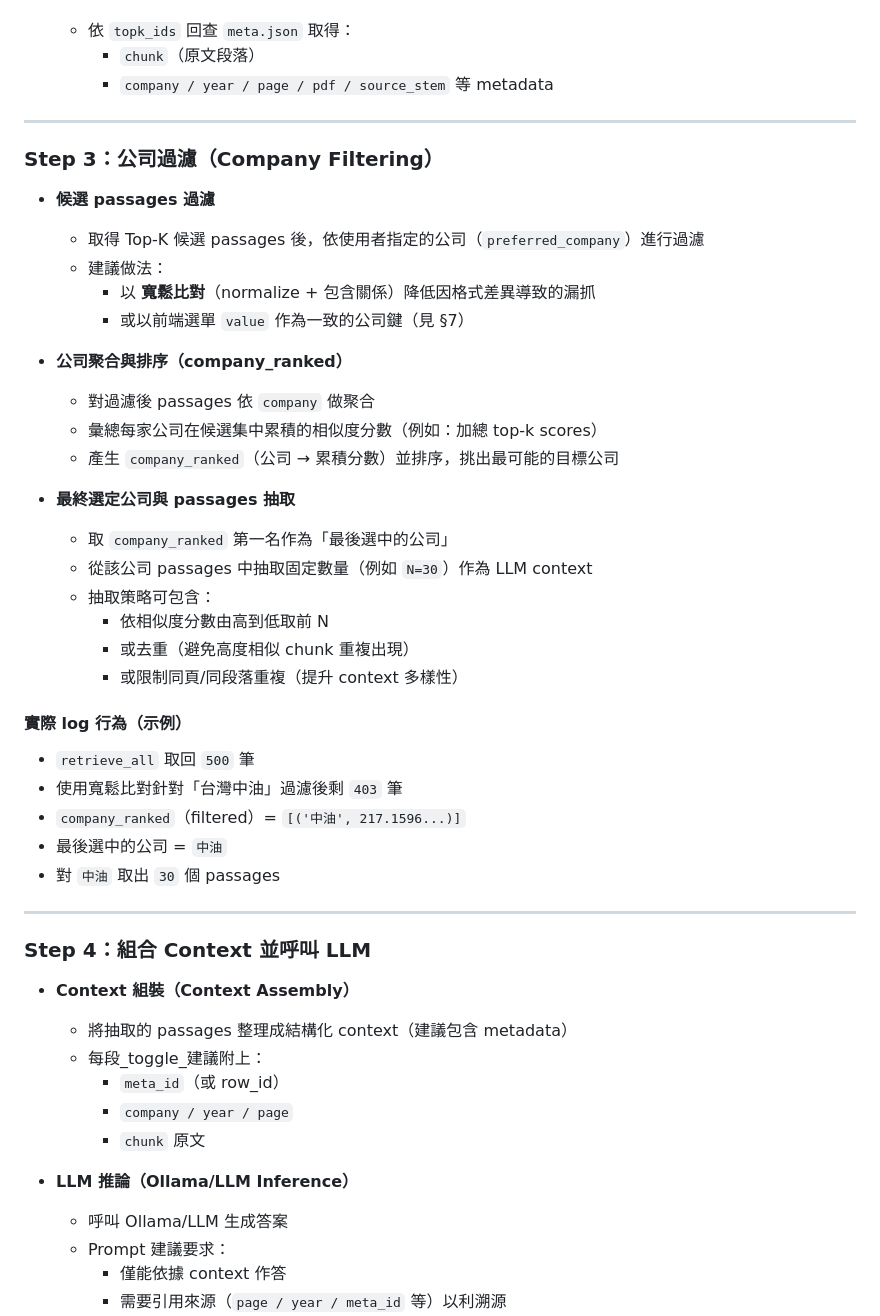
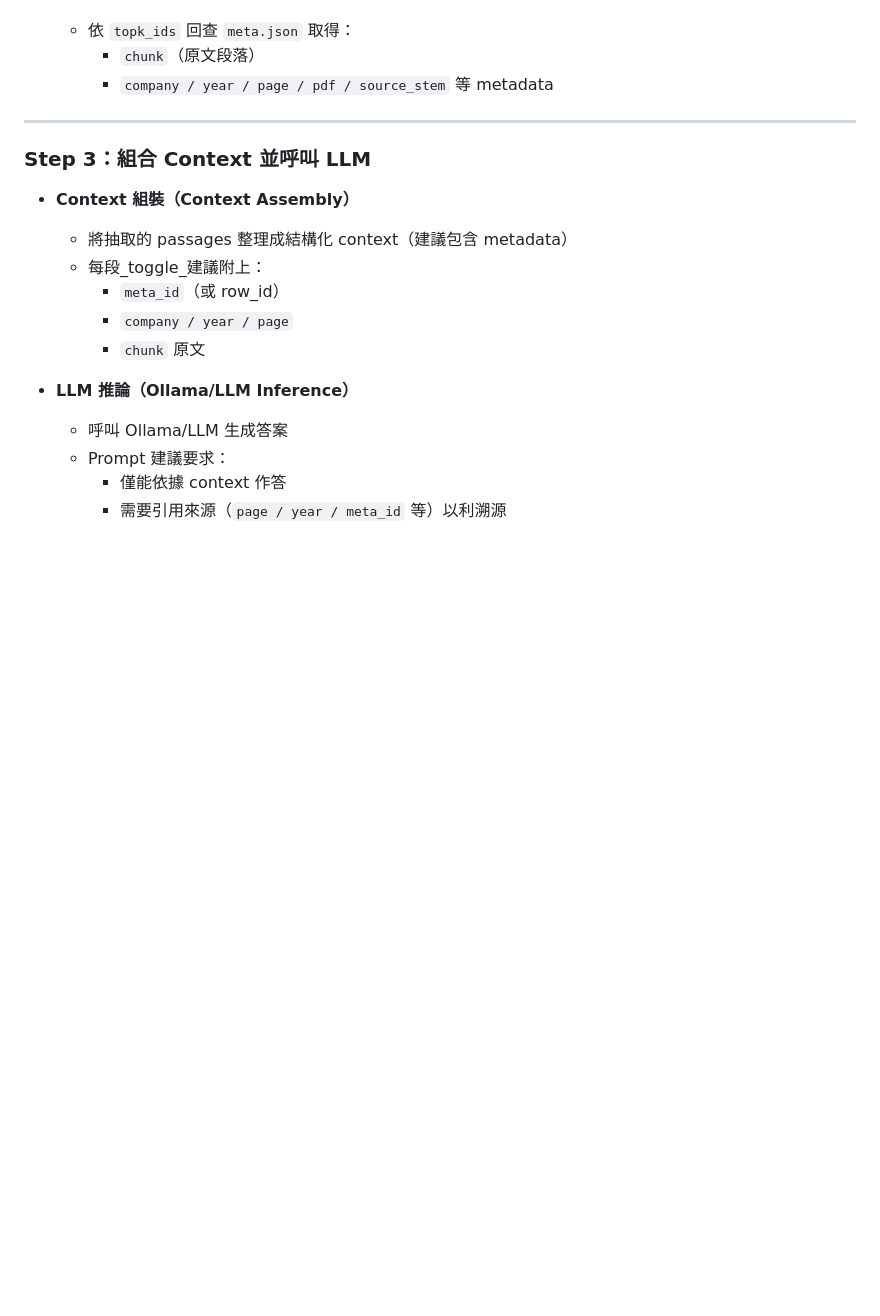
Before and after one commit to abc911024/ESG_Greenwashing, a Markdown page: 說明.md, the part around the change. GitHub-like rendering; blank space fills up the shorter version.

```diff
--- a/說明.md
+++ b/說明.md
@@ -111,40 +111,10 @@ full_query = f"{company} {query}"
     - `chunk`（原文段落）
     - `company / year / page / pdf / source_stem` 等 metadata
 
----
-
-### Step 3：公司過濾（Company Filtering）
-
-- **候選 passages 過濾**
-  - 取得 Top-K 候選 passages 後，依使用者指定的公司（`preferred_company`）進行過濾
-  - 建議做法：
-    - 以 **寬鬆比對**（normalize + 包含關係）降低因格式差異導致的漏抓
-    - 或以前端選單 `value` 作為一致的公司鍵（見 §7）
-
-- **公司聚合與排序（company_ranked）**
-  - 對過濾後 passages 依 `company` 做聚合
-  - 彙總每家公司在候選集中累積的相似度分數（例如：加總 top-k scores）
-  - 產生 `company_ranked`（公司 → 累積分數）並排序，挑出最可能的目標公司
-
-- **最終選定公司與 passages 抽取**
-  - 取 `company_ranked` 第一名作為「最後選中的公司」
-  - 從該公司 passages 中抽取固定數量（例如 `N=30`）作為 LLM context
-  - 抽取策略可包含：
-    - 依相似度分數由高到低取前 N
-    - 或去重（避免高度相似 chunk 重複出現）
-    - 或限制同頁/同段落重複（提升 context 多樣性）
-
-#### 實際 log 行為（示例）
-
-- `retrieve_all` 取回 `500` 筆
-- 使用寬鬆比對針對「台灣中油」過濾後剩 `403` 筆
-- `company_ranked`（filtered）= `[('中油', 217.1596...)]`
-- 最後選中的公司 = `中油`
-- 對 `中油` 取出 `30` 個 passages
 
 ---
 
-### Step 4：組合 Context 並呼叫 LLM
+### Step 3：組合 Context 並呼叫 LLM
 
 - **Context 組裝（Context Assembly）**
   - 將抽取的 passages 整理成結構化 context（建議包含 metadata）
```
